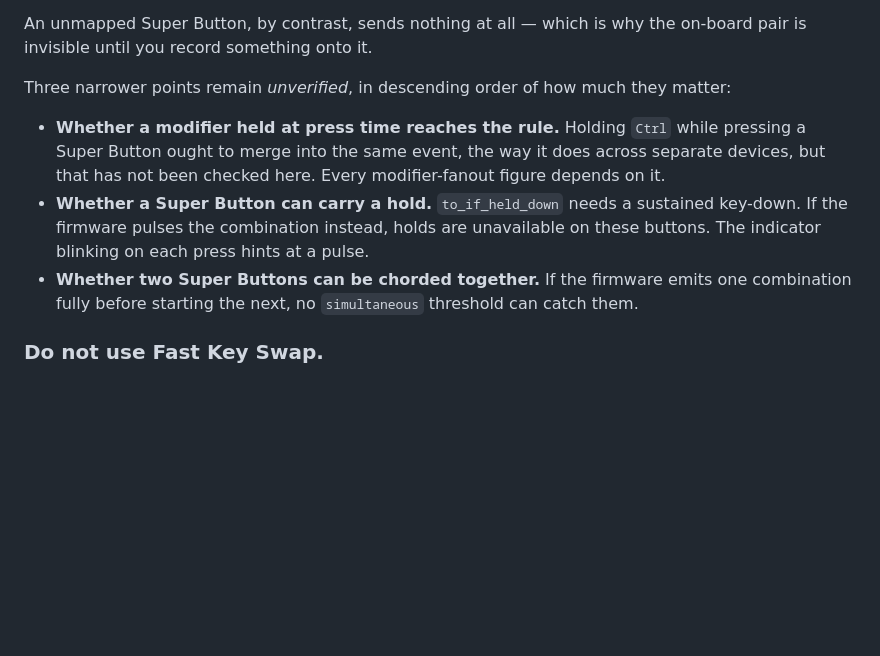
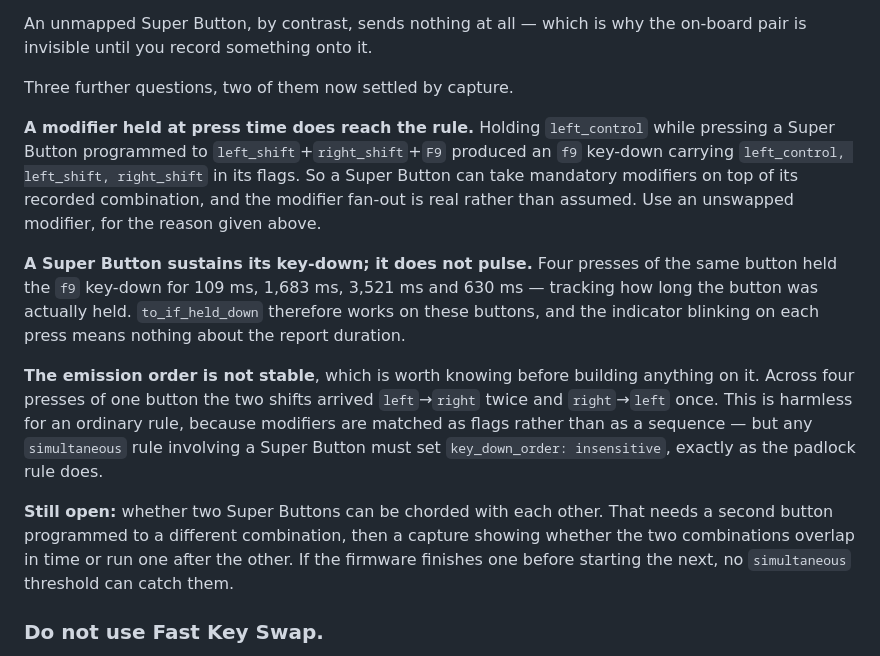
Before and after one commit to CharlieAvocado/retro108-macmap, a Markdown page: NOTES.md, the part around the change. GitHub-like rendering; blank space fills up the shorter version.

Commit message:
Settle two Super Button questions by capture, and find a third
A modifier held at press time does reach the rule: holding left_control
while pressing a button programmed to left_shift+right_shift+F9 gave an
f9 key-down carrying all three flags. The modifier fan-out is real
rather than assumed.

A Super Button sustains its key-down rather than pulsing. Four presses
of one button held f9 for 109, 1683, 3521 and 630 milliseconds,
tracking how long it was actually held, so to_if_held_down works and the
indicator blink means nothing about report duration.

The capture also turned up something nobody asked about: the emission
order is not stable. Across four presses the two shifts arrived
left-then-right twice and right-then-left once. Harmless for an ordinary
rule, since modifiers match as flags rather than as a sequence, but any
simultaneous rule built on a Super Button needs key_down_order
insensitive, as the padlock rule already sets.

Chording two Super Buttons together stays open; it needs a second button
programmed to a different combination.

Co-Authored-By: Claude Opus 5 <noreply@anthropic.com>

```diff
--- a/NOTES.md
+++ b/NOTES.md
@@ -218,16 +218,29 @@ premise the whole approach rested on and it holds.
 An unmapped Super Button, by contrast, sends nothing at all — which is why the on-board pair
 is invisible until you record something onto it.
 
-Three narrower points remain *unverified*, in descending order of how much they matter:
+Three further questions, two of them now settled by capture.
 
-- **Whether a modifier held at press time reaches the rule.** Holding `Ctrl` while pressing a
-  Super Button ought to merge into the same event, the way it does across separate devices,
-  but that has not been checked here. Every modifier-fanout figure depends on it.
-- **Whether a Super Button can carry a hold.** `to_if_held_down` needs a sustained key-down.
-  If the firmware pulses the combination instead, holds are unavailable on these buttons. The
-  indicator blinking on each press hints at a pulse.
-- **Whether two Super Buttons can be chorded together.** If the firmware emits one
-  combination fully before starting the next, no `simultaneous` threshold can catch them.
+**A modifier held at press time does reach the rule.** Holding `left_control` while pressing
+a Super Button programmed to `left_shift`+`right_shift`+`F9` produced an `f9` key-down
+carrying `left_control, left_shift, right_shift` in its flags. So a Super Button can take
+mandatory modifiers on top of its recorded combination, and the modifier fan-out is real
+rather than assumed. Use an unswapped modifier, for the reason given above.
+
+**A Super Button sustains its key-down; it does not pulse.** Four presses of the same button
+held the `f9` key-down for 109 ms, 1,683 ms, 3,521 ms and 630 ms — tracking how long the
+button was actually held. `to_if_held_down` therefore works on these buttons, and the
+indicator blinking on each press means nothing about the report duration.
+
+**The emission order is not stable**, which is worth knowing before building anything on it.
+Across four presses of one button the two shifts arrived `left`→`right` twice and
+`right`→`left` once. This is harmless for an ordinary rule, because modifiers are matched as
+flags rather than as a sequence — but any `simultaneous` rule involving a Super Button must
+set `key_down_order: insensitive`, exactly as the padlock rule does.
+
+**Still open:** whether two Super Buttons can be chorded with each other. That needs a second
+button programmed to a different combination, then a capture showing whether the two
+combinations overlap in time or run one after the other. If the firmware finishes one before
+starting the next, no `simultaneous` threshold can catch them.
 
 ### **Do not use Fast Key Swap.**
 
```
